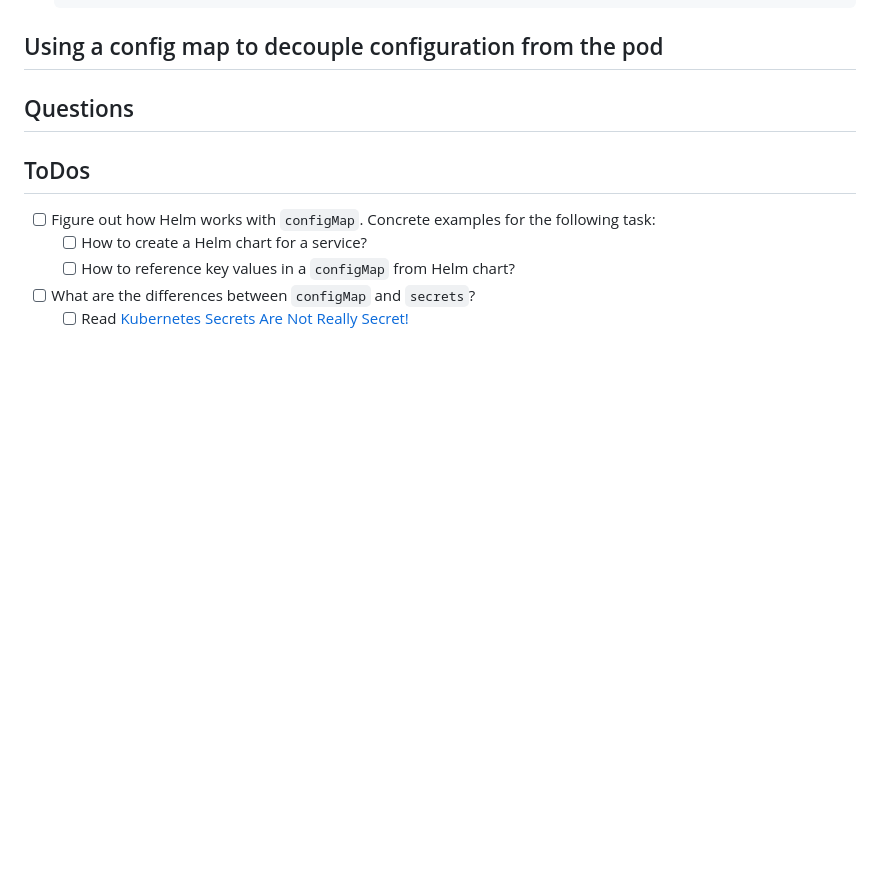
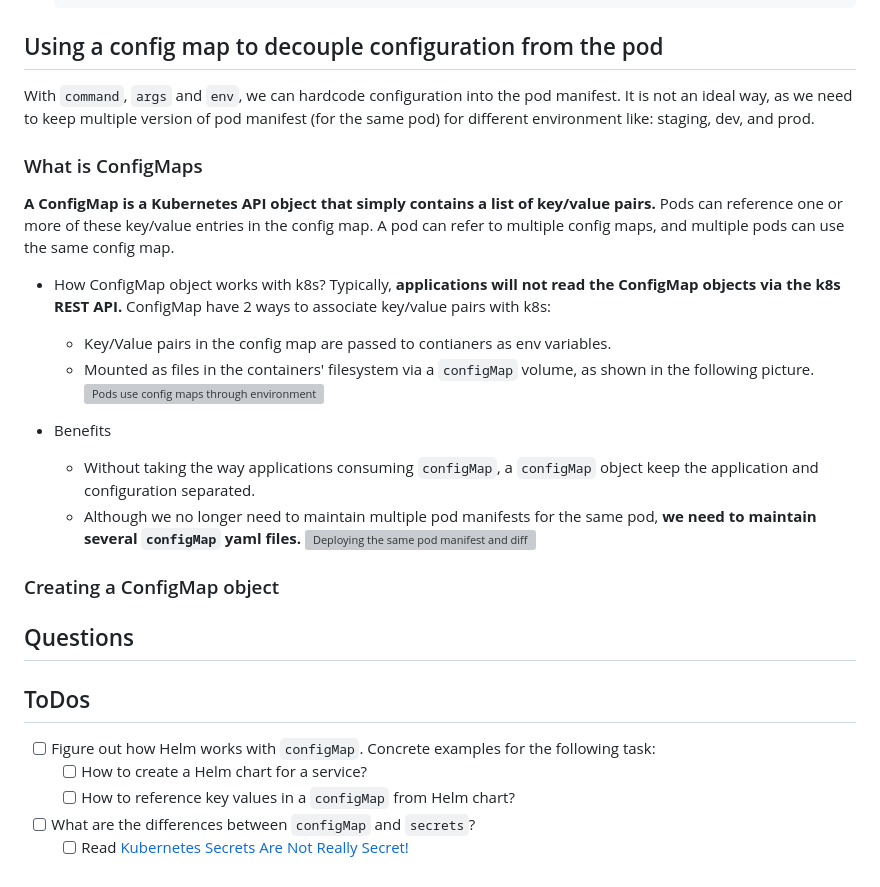
Before and after one commit to lam-man/KIA-on-Azure, a Markdown page: Chapter09/09-Configuration-via-ConfigMaps-Secrets-and-the-DownwardAPI.md, the part around the change. Rendered like a GitHub page; blank space fills up the shorter version; grey boxes are pictures that could not be loaded.

Commit message:
ConfigMap keep app and config separated. We need to maintain several configMap yaml files instead of multiple pod yamls

```diff
--- a/Chapter09/09-Configuration-via-ConfigMaps-Secrets-and-the-DownwardAPI.md
+++ b/Chapter09/09-Configuration-via-ConfigMaps-Secrets-and-the-DownwardAPI.md
@@ -118,6 +118,28 @@ command:
 
 ## Using a config map to decouple configuration from the pod
 
+With `command`, `args` and `env`, we can hardcode configuration into the pod manifest. It is not an ideal way, as we need to keep multiple version of pod manifest (for the same pod) for different environment like: staging, dev, and prod.
+
+### What is ConfigMaps
+
+**A ConfigMap is a Kubernetes API object that simply contains a list of key/value pairs.** Pods can reference one or more of these key/value entries in the config map. A pod can refer to multiple config maps, and multiple pods can use the same config map.
+
+- How ConfigMap object works with k8s?
+  Typically, **applications will not read the ConfigMap objects via the k8s REST API.** ConfigMap have 2 ways to associate key/value pairs with k8s:
+  - Key/Value pairs in the config map are passed to contianers as env variables.
+  - Mounted as files in the containers' filesystem via a `configMap` volume, as shown in the following picture.
+  ![Pods use config maps through environment variables and configMap volumes](https://drek4537l1klr.cloudfront.net/luksa3/v-14/Figures/09image004.png)
+
+- Benefits
+  - Without taking the way applications consuming `configMap`, a `configMap` object keep the application and configuration separated.
+  - Although we no longer need to maintain multiple pod manifests for the same pod, **we need to maintain several `configMap` yaml files.**
+  ![Deploying the same pod manifest and different config map manifests in different environments](https://drek4537l1klr.cloudfront.net/luksa3/v-14/Figures/09image005.png)
+
+### Creating a ConfigMap object
+
+
+
+
 
 ## Questions
 
```
